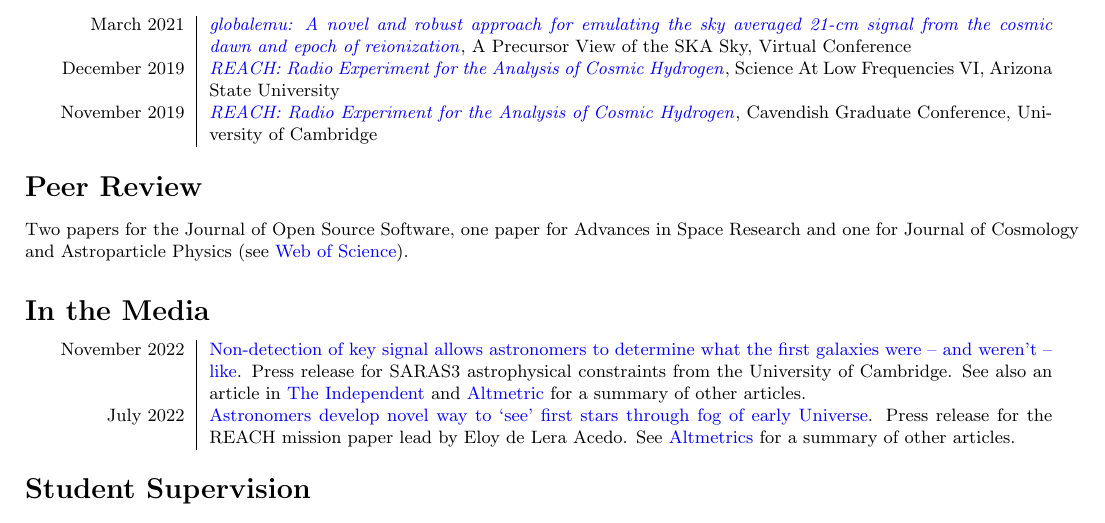
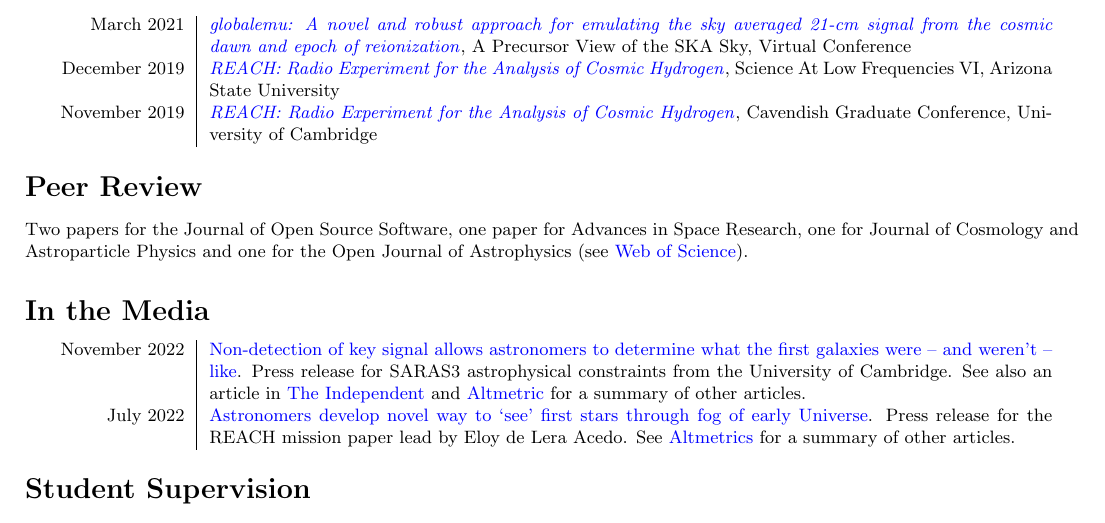
Before and after one commit to htjb/CV, a LaTeX CV (CV.tex): part of page 3 of 4, cut so that both start at the same text. Compiled offline with pdfLaTeX.

Commit message:
updating peer review section

```diff
--- a/CV.tex
+++ b/CV.tex
@@ -145,7 +145,7 @@
 \end{tabular}
 
 \section*{Peer Review}
-Two papers for the Journal of Open Source Software, one paper for Advances in Space Research and one for Journal of Cosmology and Astroparticle Physics (see \href{https://www.webofscience.com/wos/author/record/3920858}{Web of Science}).
+Two papers for the Journal of Open Source Software, one paper for Advances in Space Research, one for Journal of Cosmology and Astroparticle Physics and one for the Open Journal of Astrophysics (see \href{https://www.webofscience.com/wos/author/record/3920858}{Web of Science}).
 
 \section*{In the Media}
 
```
